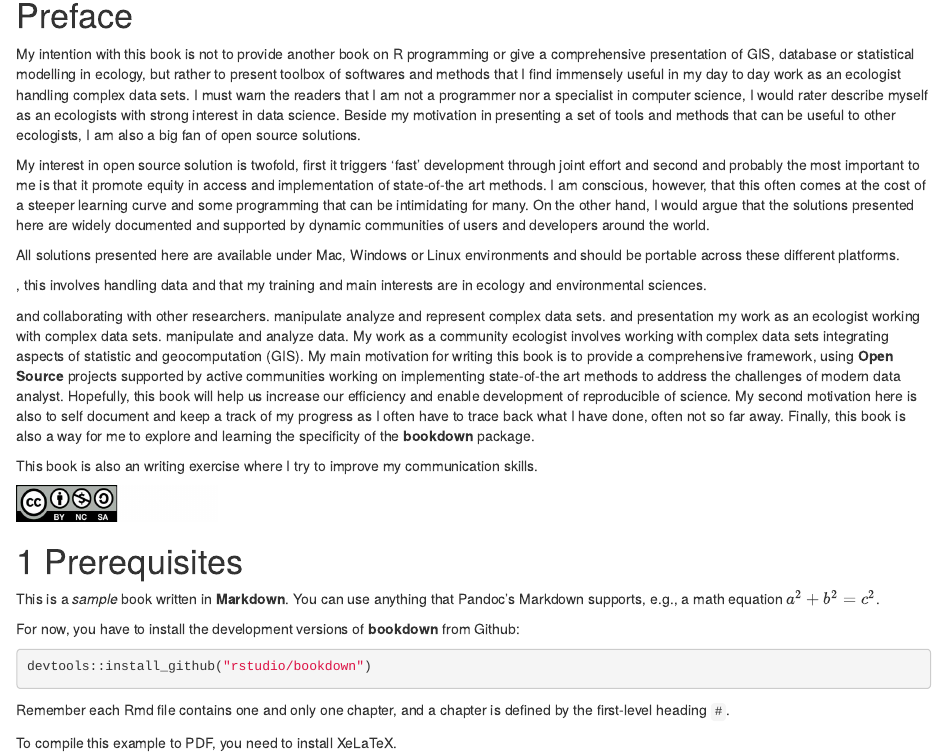
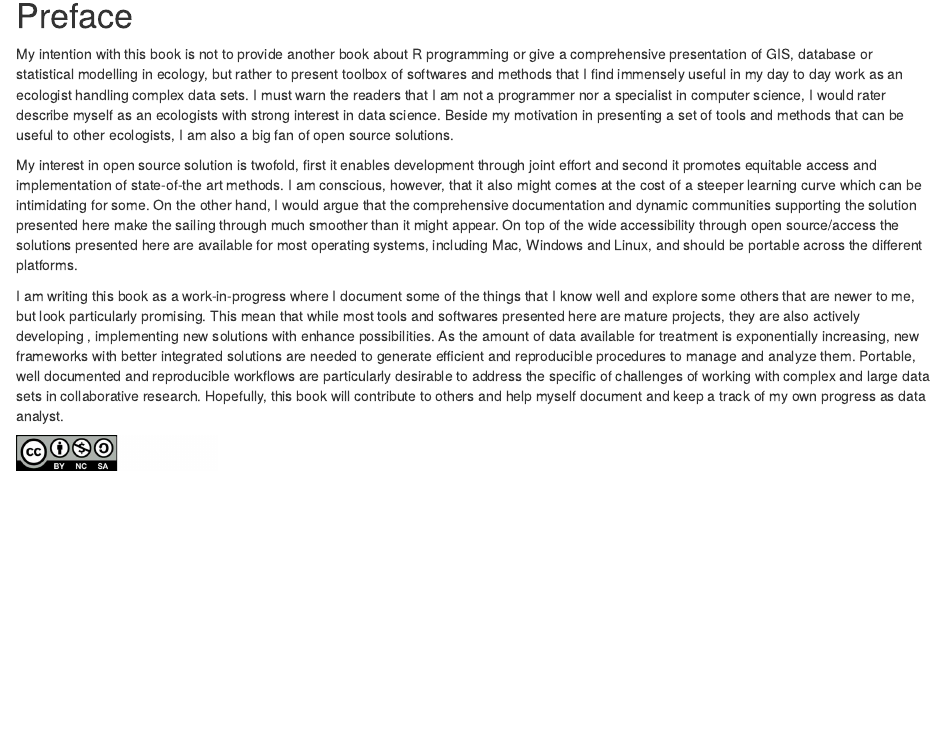
Before and after one commit to RetoSchmucki/DAYCARE, an R Markdown document (index.Rmd): the page in a window 1100 px wide, from 510 px down. Rendered offline with R 4.5, knitr and Pandoc, with nearby package versions; drawn as R Markdown's standard HTML page in place of the format the file asks for.

Commit message:
rewrite preface

````diff
--- a/index.Rmd
+++ b/index.Rmd
@@ -21,37 +21,10 @@ knitr::include_graphics('images/wren.png', dpi = NA)
 
 # Preface {-}
 
-My intention with this book is not to provide another book on R programming or give a comprehensive presentation of GIS, database or statistical modelling in ecology, but rather to present toolbox of softwares and methods that I find immensely useful in my day to day work as an ecologist handling complex data sets. I must warn the readers that I am not a programmer nor a specialist in computer science, I would rater describe myself as an ecologists with strong interest in data science. Beside my motivation in presenting a set of tools and methods that can be useful to other ecologists, I am also a big fan of open source solutions.
+My intention with this book is not to provide another book about R programming or give a comprehensive presentation of GIS, database or statistical modelling in ecology, but rather to present toolbox of softwares and methods that I find immensely useful in my day to day work as an ecologist handling complex data sets. I must warn the readers that I am not a programmer nor a specialist in computer science, I would rater describe myself as an ecologists with strong interest in data science. Beside my motivation in presenting a set of tools and methods that can be useful to other ecologists, I am also a big fan of open source solutions.
 
-My interest in open source solution is twofold, first it triggers 'fast' development through joint effort and second and probably the most important to me is that it promote equity in access and implementation of state-of-the art methods. I am conscious, however, that this often comes at the cost of a steeper learning curve and some programming that can be intimidating for many. On the other hand, I would argue that the solutions presented here are widely documented and supported by dynamic communities of users and developers around the world.
+My interest in open source solution is twofold, first it enables development through joint effort and second it promotes equitable access and implementation of state-of-the art methods. I am conscious, however, that it also might comes at the cost of a steeper learning curve which can be intimidating for some. On the other hand, I would argue that the comprehensive documentation and dynamic communities supporting the solution presented here make the sailing through much smoother than it might appear. On top of the wide accessibility through open source/access the solutions presented here are available for most operating systems, including Mac, Windows and Linux, and should be portable across the different platforms.
 
-All solutions presented here are available under Mac, Windows or Linux environments and should be portable across these different platforms.
-
-
-
-
-
-
-, this involves handling data  and that my training and main interests are in ecology and environmental sciences.
-
- and collaborating with other researchers.  manipulate analyze and represent complex data sets.  and presentation my work as an ecologist working with complex data sets.  manipulate and analyze data. My work as a community ecologist involves working with complex data sets integrating aspects of statistic and geocomputation (GIS). My main motivation for writing this book is to provide a comprehensive framework, using **Open Source** projects supported by active communities working on implementing state-of-the art methods to address the challenges of modern data analyst. Hopefully, this book will help us increase our efficiency and enable development of reproducible of science. My second motivation here is also to self document and keep a track of my progress as I often have to trace back what I have done, often not so far away. Finally, this book is also a way for me to explore and learning the specificity of the **bookdown** package.
-
-This book is also an writing exercise where I try to improve my communication skills.
+I am writing this book as a work-in-progress where I document some of the things that I know well and explore some others that are newer to me, but look particularly promising. This mean that while most tools and softwares presented here are mature projects, they are also actively developing , implementing new solutions with enhance possibilities. As the amount of data available for treatment is exponentially increasing, new frameworks with better integrated solutions are needed to generate efficient and reproducible procedures to manage and analyze them. Portable, well documented and reproducible workflows are particularly desirable to address the specific of challenges of working with complex and large data sets in collaborative research. Hopefully, this book will contribute to others and help myself document and keep a track of my  own progress as data analyst.
 
 <img src="images/CClogo.png" style="width: 200px;"/>
-
-# Prerequisites
-
-This is a _sample_ book written in **Markdown**. You can use anything that Pandoc's Markdown supports, e.g., a math equation $a^2 + b^2 = c^2$.
-
-For now, you have to install the development versions of **bookdown** from Github:
-
-```{r eval=FALSE}
-devtools::install_github("rstudio/bookdown")
-```
-
-Remember each Rmd file contains one and only one chapter, and a chapter is defined by the first-level heading `#`.
-
-To compile this example to PDF, you need to install XeLaTeX.
-
-```{r include=FALSE}
````
Also changed, not shown: index.Rmd (5 more changed lines).
